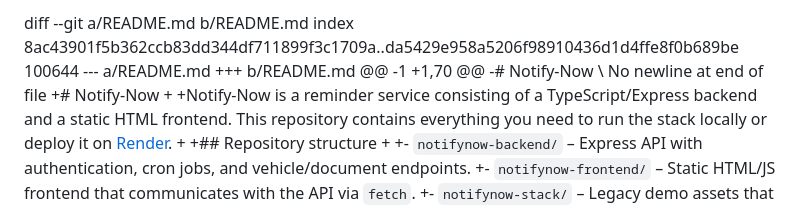
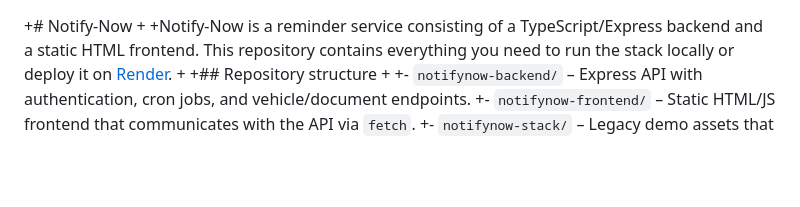
Before and after one commit to MarcRoscoe91/Notify-Now, a Markdown page: README.md, the part around the change. GitHub-like rendering; blank space fills up the shorter version.

```diff
--- a/README.md
+++ b/README.md
@@ -1,10 +1,3 @@
-diff --git a/README.md b/README.md
-index 8ac43901f5b362ccb83dd344df711899f3c1709a..da5429e958a5206f98910436d1d4ffe8f0b689be 100644
---- a/README.md
-+++ b/README.md
-@@ -1 +1,70 @@
--# Notify-Now
-\ No newline at end of file
 +# Notify-Now
 +
 +Notify-Now is a reminder service consisting of a TypeScript/Express backend and a static HTML frontend. This repository contains everything you need to run the stack locally or deploy it on [Render](https://render.com).
```
